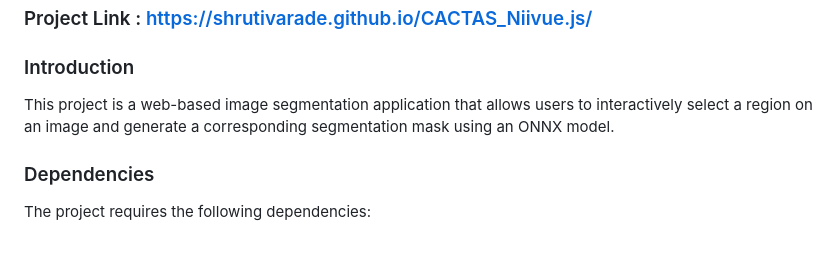
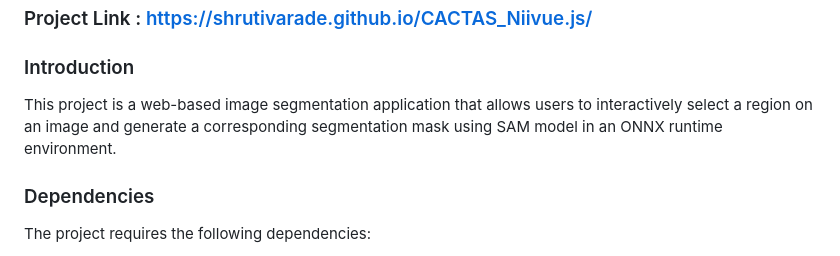
Before and after one commit to shrutivarade/CACTAS_Niivue.js, a Markdown page: Readme.md, the part around the change. GitHub-like rendering.

```diff
--- a/Readme.md
+++ b/Readme.md
@@ -4,7 +4,7 @@
 ### Project Link : https://shrutivarade.github.io/CACTAS_Niivue.js/
 
 ### Introduction
-This project is a web-based image segmentation application that allows users to interactively select a region on an image and generate a corresponding segmentation mask using an ONNX model.
+This project is a web-based image segmentation application that allows users to interactively select a region on an image and generate a corresponding segmentation mask using SAM model in an ONNX runtime environment.
 
 ### Dependencies
 The project requires the following dependencies:
```
